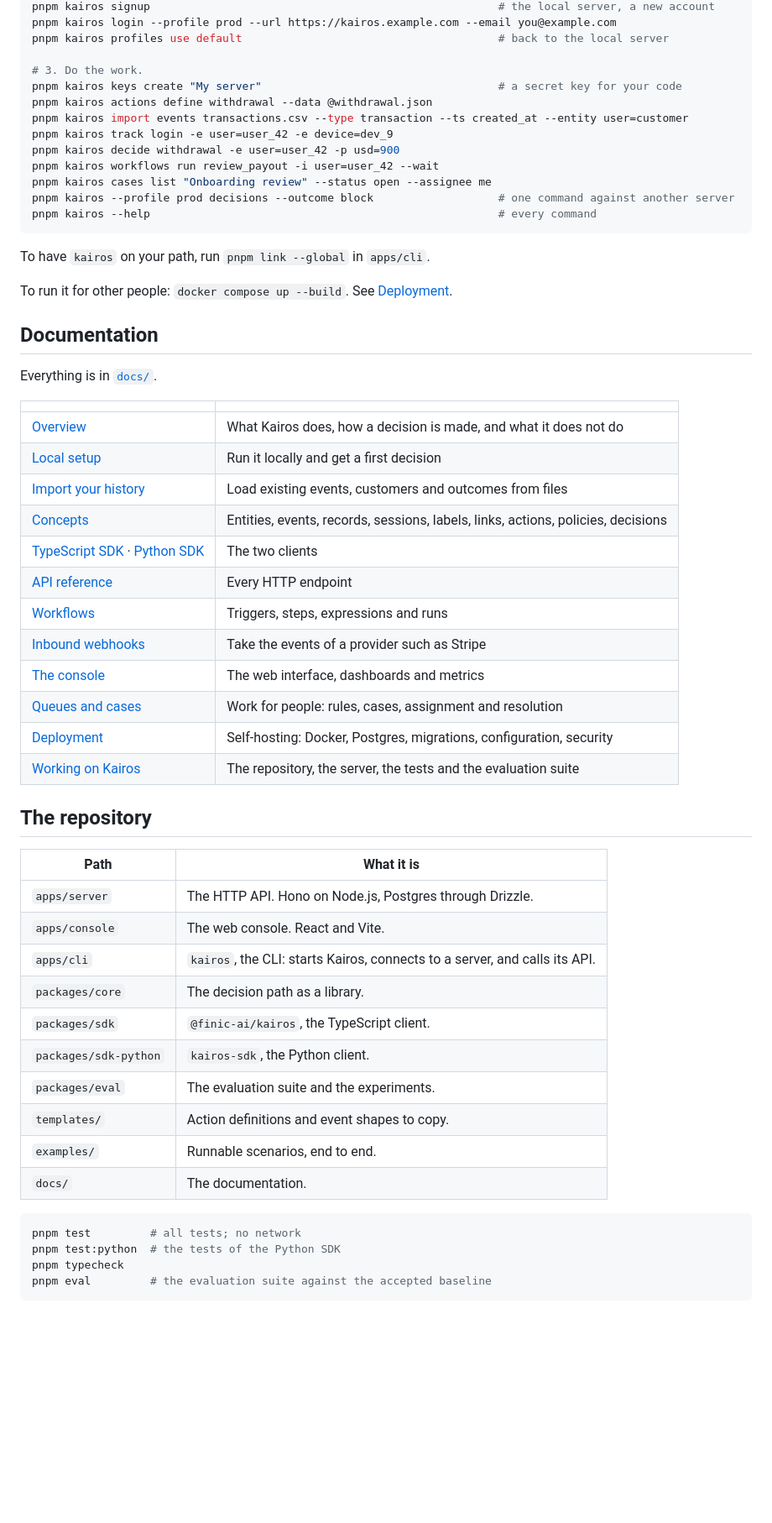
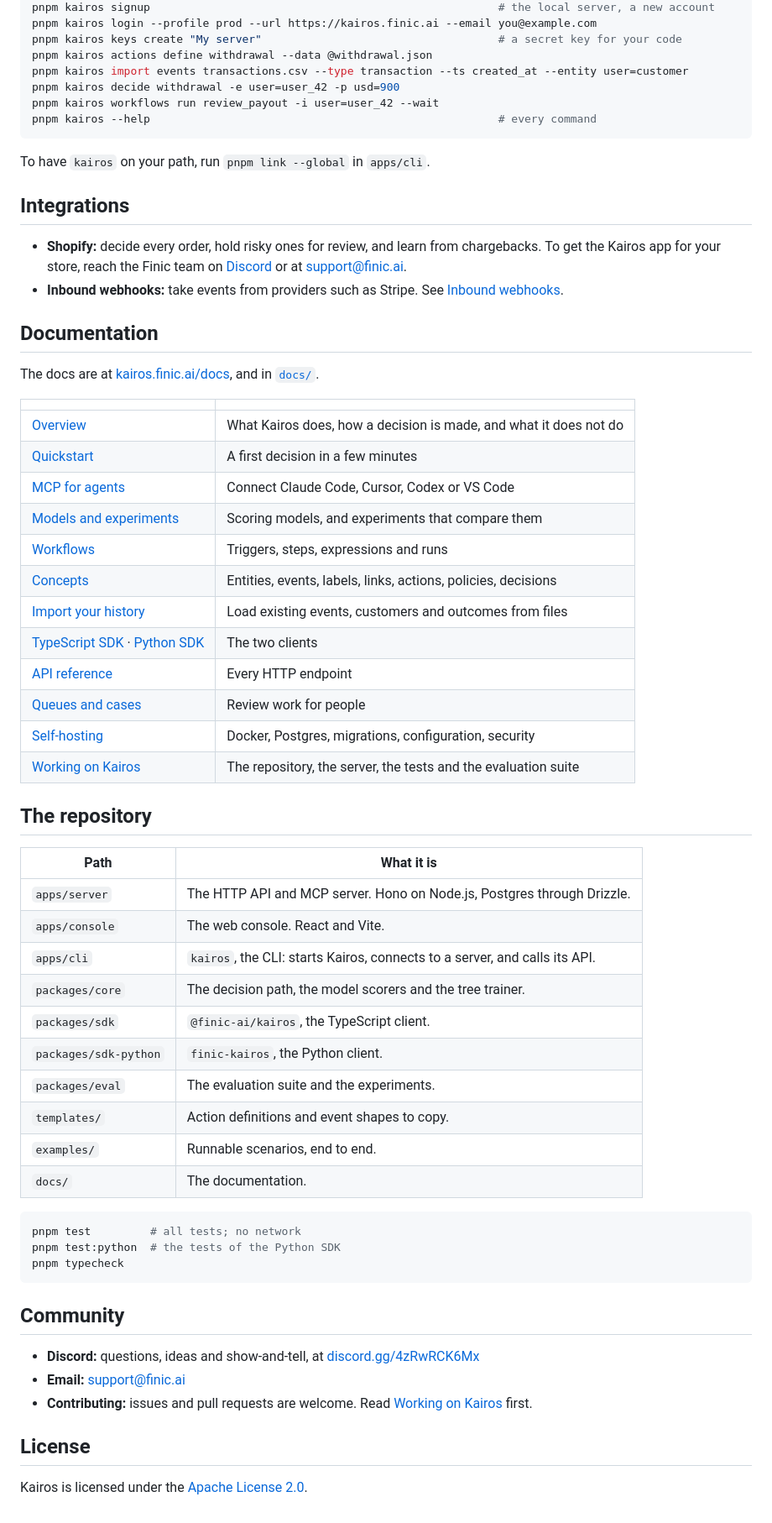
Before and after one commit to finic-ai/kairos, a Markdown page: README.md, the part around one of its changes. Shown at 84% size. GitHub-like rendering; folded sections open; blank space fills up the shorter version.

````diff
--- a/README.md
+++ b/README.md
@@ -64,52 +130,51 @@ pnpm kairos dev
 pnpm kairos signup                                                     # the local server, a new account
-pnpm kairos login --profile prod --url https://kairos.example.com --email you@example.com
-pnpm kairos profiles use default                                       # back to the local server
-
-# 3. Do the work.
+pnpm kairos login --profile prod --url https://kairos.finic.ai --email you@example.com
 pnpm kairos keys create "My server"                                    # a secret key for your code
 pnpm kairos actions define withdrawal --data @withdrawal.json
 pnpm kairos import events transactions.csv --type transaction --ts created_at --entity user=customer
-pnpm kairos track login -e user=user_42 -e device=dev_9
 pnpm kairos decide withdrawal -e user=user_42 -p usd=900
 pnpm kairos workflows run review_payout -i user=user_42 --wait
-pnpm kairos cases list "Onboarding review" --status open --assignee me
-pnpm kairos --profile prod decisions --outcome block                   # one command against another server
 pnpm kairos --help                                                     # every command
 ```
 
 To have `kairos` on your path, run `pnpm link --global` in `apps/cli`.
 
-To run it for other people: `docker compose up --build`. See [Deployment](docs/deployment/self-hosting.md).
+</details>
+
+## Integrations
+
+- **Shopify:** decide every order, hold risky ones for review, and learn from chargebacks. To get the Kairos app for your store, reach the Finic team on [Discord](https://discord.gg/4zRwRCK6Mx) or at [support@finic.ai](mailto:support@finic.ai).
+- **Inbound webhooks:** take events from providers such as Stripe. See [Inbound webhooks](docs/platform/webhooks/inbound.md).
 
 ## Documentation
 
-Everything is in [`docs/`](docs/README.md).
+The docs are at [kairos.finic.ai/docs](https://kairos.finic.ai/docs), and in [`docs/`](docs/README.md).
 
-|                                                                             |                                                                                  |
-| --------------------------------------------------------------------------- | -------------------------------------------------------------------------------- |
-| [Overview](docs/getting-started/overview.md)                                | What Kairos does, how a decision is made, and what it does not do                |
-| [Local setup](docs/development/local-setup.md)                        | Run it locally and get a first decision                                          |
-| [Import your history](docs/getting-started/import-history.md)               | Load existing events, customers and outcomes from files                          |
-| [Concepts](docs/concepts/core-concepts.md)                                       | Entities, events, records, sessions, labels, links, actions, policies, decisions |
-| [TypeScript SDK](docs/reference/clients/typescript.md) · [Python SDK](docs/reference/clients/python.md) | The two clients                                                                  |
-| [API reference](docs/reference/api.md)                                      | Every HTTP endpoint                                                              |
-| [Workflows](docs/platform/workflows.md)                                    | Triggers, steps, expressions and runs                                            |
-| [Inbound webhooks](docs/platform/webhooks/inbound.md)                                | Take the events of a provider such as Stripe                                     |
-| [The console](docs/platform/console.md)                                      | The web interface, dashboards and metrics                                        |
-| [Queues and cases](docs/case-management/queues.md)                                  | Work for people: rules, cases, assignment and resolution                         |
-| [Deployment](docs/deployment/self-hosting.md)                               | Self-hosting: Docker, Postgres, migrations, configuration, security              |
-| [Working on Kairos](docs/development/development.md)                        | The repository, the server, the tests and the evaluation suite                   |
+|                                                                                                         |                                                                  |
+| ------------------------------------------------------------------------------------------------------- | ---------------------------------------------------------------- |
+| [Overview](docs/getting-started/overview.md)                                                            | What Kairos does, how a decision is made, and what it does not do |
+| [Quickstart](docs/getting-started/quickstart.md)                                                        | A first decision in a few minutes                                |
+| [MCP for agents](docs/reference/mcp.md)                                                                 | Connect Claude Code, Cursor, Codex or VS Code                    |
+| [Models and experiments](docs/platform/models.md)                                                       | Scoring models, and experiments that compare them               |
+| [Workflows](docs/platform/workflows.md)                                                                 | Triggers, steps, expressions and runs                            |
+| [Concepts](docs/concepts/core-concepts.md)                                                              | Entities, events, labels, links, actions, policies, decisions    |
+| [Import your history](docs/getting-started/import-history.md)                                           | Load existing events, customers and outcomes from files          |
+| [TypeScript SDK](docs/reference/clients/typescript.md) · [Python SDK](docs/reference/clients/python.md) | The two clients                                                  |
+| [API reference](docs/reference/api.md)                                                                  | Every HTTP endpoint                                              |
+| [Queues and cases](docs/case-management/queues.md)                                                      | Review work for people                                           |
+| [Self-hosting](docs/deployment/self-hosting.md)                                                         | Docker, Postgres, migrations, configuration, security            |
+| [Working on Kairos](docs/development/development.md)                                                    | The repository, the server, the tests and the evaluation suite  |
 
 ## The repository
 
 | Path                  | What it is                                                                 |
 | --------------------- | -------------------------------------------------------------------------- |
-| `apps/server`         | The HTTP API. Hono on Node.js, Postgres through Drizzle.                   |
+| `apps/server`         | The HTTP API and MCP server. Hono on Node.js, Postgres through Drizzle.    |
 | `apps/console`        | The web console. React and Vite.                                           |
 | `apps/cli`            | `kairos`, the CLI: starts Kairos, connects to a server, and calls its API. |
-| `packages/core`       | The decision path as a library.                                            |
-| `packages/sdk`        | `@finic-ai/kairos`, the TypeScript client.                                      |
-| `packages/sdk-python` | `kairos-sdk`, the Python client.                                           |
+| `packages/core`       | The decision path, the model scorers and the tree trainer.                 |
+| `packages/sdk`        | `@finic-ai/kairos`, the TypeScript client.                                 |
+| `packages/sdk-python` | `finic-kairos`, the Python client.                                         |
 | `packages/eval`       | The evaluation suite and the experiments.                                  |
 | `templates/`          | Action definitions and event shapes to copy.                               |
 | `examples/`           | Runnable scenarios, end to end.                                            |
@@ -119,5 +184,14 @@ Everything is in [`docs/`](docs/README.md).
 pnpm test         # all tests; no network
 pnpm test:python  # the tests of the Python SDK
 pnpm typecheck
-pnpm eval         # the evaluation suite against the accepted baseline
 ```
+
+## Community
+
+- **Discord:** questions, ideas and show-and-tell, at [discord.gg/4zRwRCK6Mx](https://discord.gg/4zRwRCK6Mx)
+- **Email:** [support@finic.ai](mailto:support@finic.ai)
+- **Contributing:** issues and pull requests are welcome. Read [Working on Kairos](docs/development/development.md) first.
+
+## License
+
+Kairos is licensed under the [Apache License 2.0](LICENSE).
````
Also changed, not shown: other parts of README.md (+101 -35 lines), docs/images/readme/kairos-decision.jpg (added), 7 other files.
